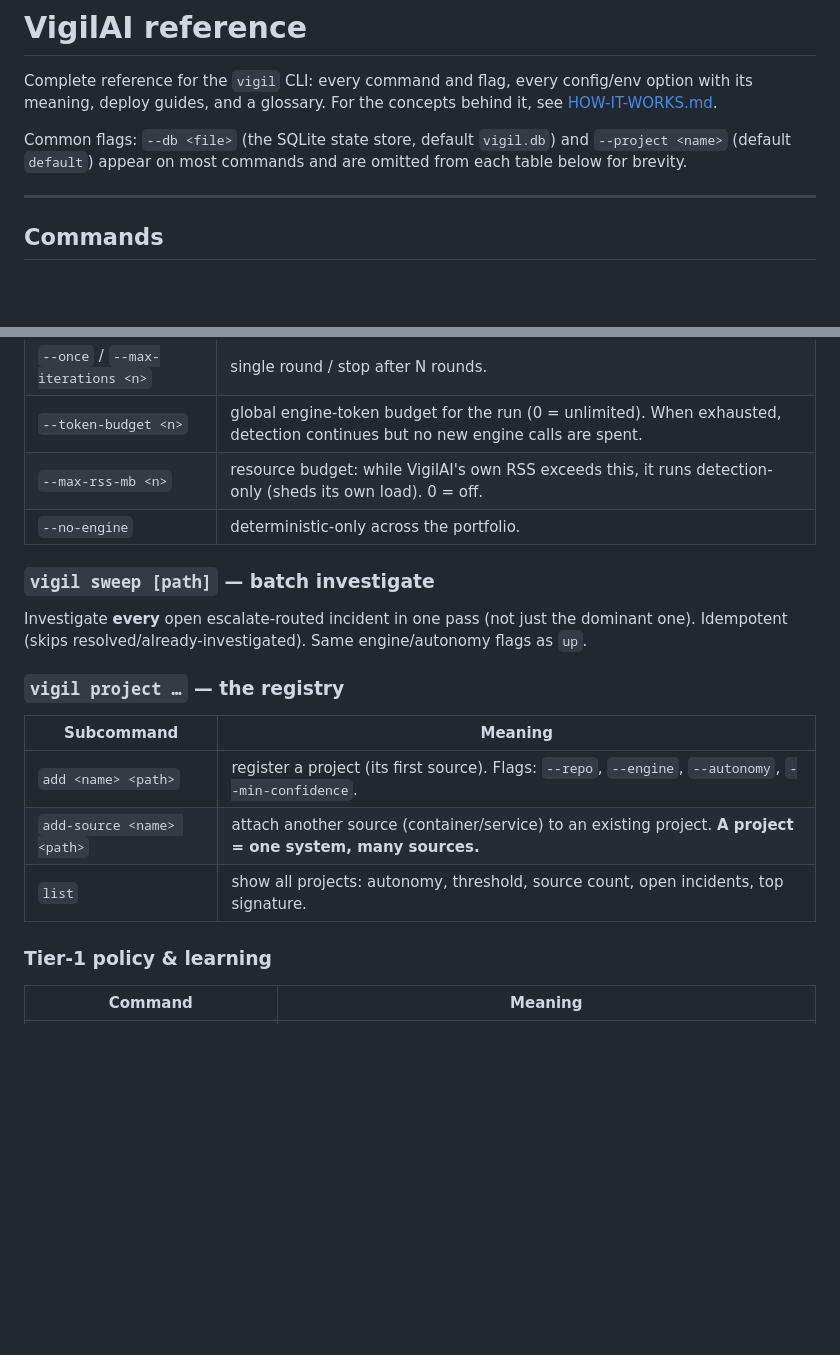
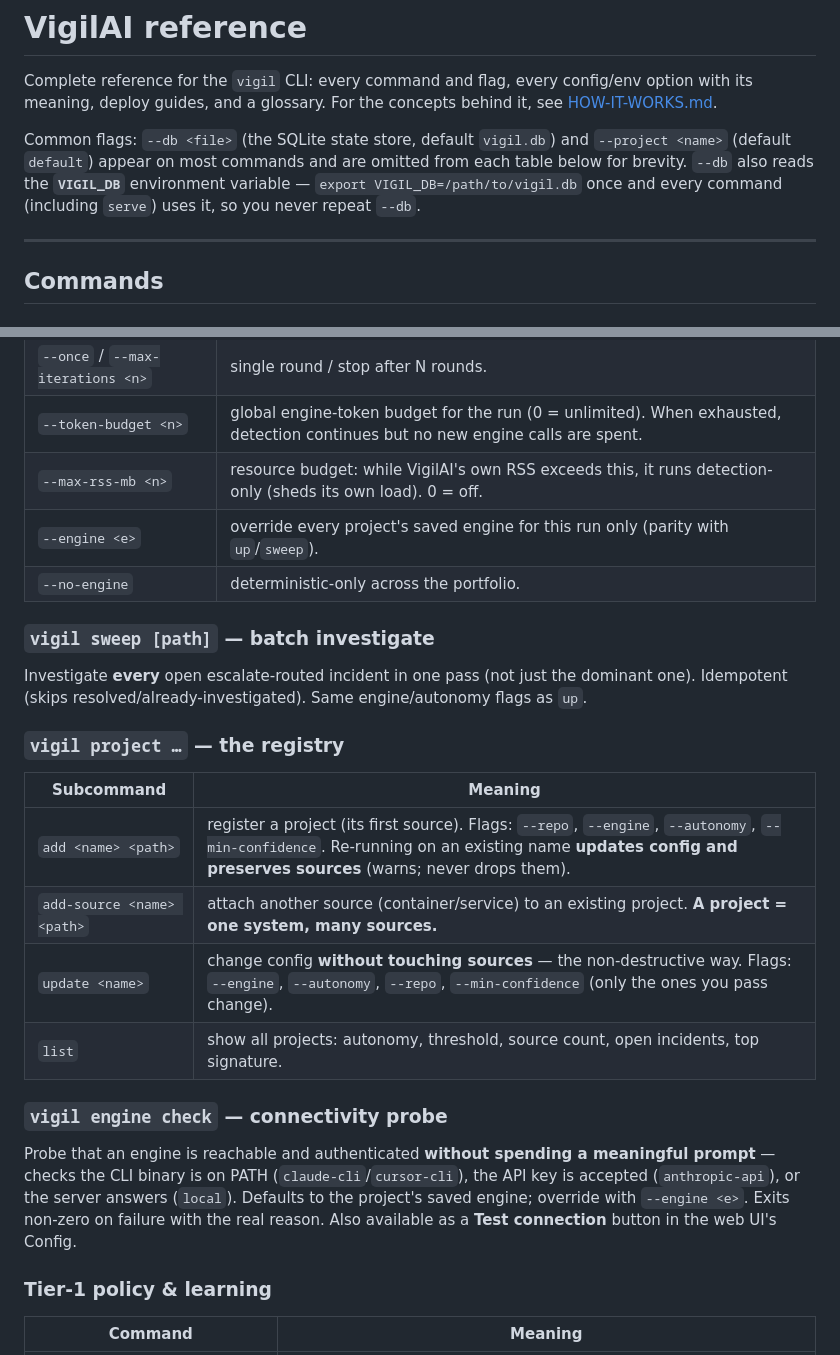
Before and after one commit to guptaprakhariitr/vigil, a Markdown page: docs/REFERENCE.md, 2 parts joined by grey strips. Drawn GitHub-style; blank space fills up the shorter version.

Commit message:
docs: reference VIGIL_DB env, run --engine, project update, engine check
Co-Authored-By: Claude Opus 4.8 (1M context) <noreply@anthropic.com>

```diff
--- a/docs/REFERENCE.md
+++ b/docs/REFERENCE.md
@@ -6,6 +6,8 @@ meaning, deploy guides, and a glossary. For the concepts behind it, see
 
 Common flags: `--db <file>` (the SQLite state store, default `vigil.db`) and `--project <name>`
 (default `default`) appear on most commands and are omitted from each table below for brevity.
+`--db` also reads the **`VIGIL_DB`** environment variable — `export VIGIL_DB=/path/to/vigil.db` once
+and every command (including `serve`) uses it, so you never repeat `--db`.
 
 ---
 
@@ -46,6 +48,7 @@ on the fly (it re-reads the registry each round); skips paused projects.
 | `--once` / `--max-iterations <n>` | single round / stop after N rounds. |
 | `--token-budget <n>` | global engine-token budget for the run (0 = unlimited). When exhausted, detection continues but no new engine calls are spent. |
 | `--max-rss-mb <n>` | resource budget: while VigilAI's own RSS exceeds this, it runs detection-only (sheds its own load). 0 = off. |
+| `--engine <e>` | override every project's saved engine for this run only (parity with `up`/`sweep`). |
 | `--no-engine` | deterministic-only across the portfolio. |
 
 ### `vigil sweep [path]` — batch investigate
@@ -55,9 +58,16 @@ Investigate **every** open escalate-routed incident in one pass (not just the do
 ### `vigil project …` — the registry
 | Subcommand | Meaning |
 |---|---|
-| `add <name> <path>` | register a project (its first source). Flags: `--repo`, `--engine`, `--autonomy`, `--min-confidence`. |
+| `add <name> <path>` | register a project (its first source). Flags: `--repo`, `--engine`, `--autonomy`, `--min-confidence`. Re-running on an existing name **updates config and preserves sources** (warns; never drops them). |
 | `add-source <name> <path>` | attach another source (container/service) to an existing project. **A project = one system, many sources.** |
+| `update <name>` | change config **without touching sources** — the non-destructive way. Flags: `--engine`, `--autonomy`, `--repo`, `--min-confidence` (only the ones you pass change). |
 | `list` | show all projects: autonomy, threshold, source count, open incidents, top signature. |
+
+### `vigil engine check` — connectivity probe
+Probe that an engine is reachable and authenticated **without spending a meaningful prompt** — checks
+the CLI binary is on PATH (`claude-cli`/`cursor-cli`), the API key is accepted (`anthropic-api`), or the
+server answers (`local`). Defaults to the project's saved engine; override with `--engine <e>`. Exits
+non-zero on failure with the real reason. Also available as a **Test connection** button in the web UI's Config.
 
 ### Tier-1 policy & learning
 | Command | Meaning |
```
